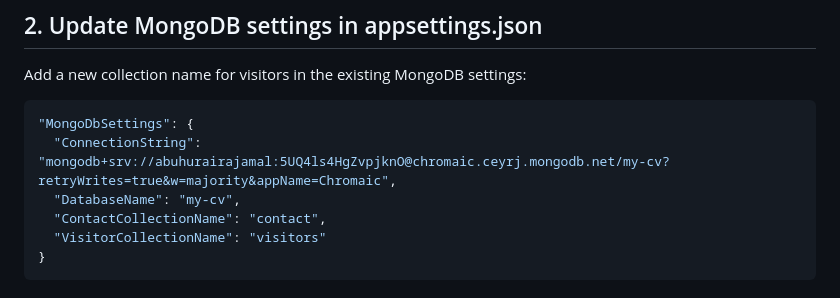
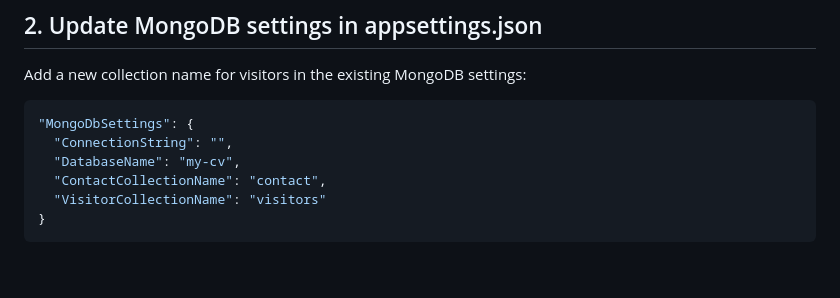
Before and after one commit to abuhuraira-73/My-Portfolio, a Markdown page: My-CV-3/visitor-counter-implementation-plan.md, the part around the change. GitHub-like rendering; blank space fills up the shorter version.

````diff
--- a/My-CV-3/visitor-counter-implementation-plan.md
+++ b/My-CV-3/visitor-counter-implementation-plan.md
@@ -41,7 +41,7 @@ Add a new collection name for visitors in the existing MongoDB settings:
 
 ```json
 "MongoDbSettings": {
-  "ConnectionString": "mongodb+srv://abuhurairajamal:5UQ4ls4HgZvpjknO@chromaic.ceyrj.mongodb.net/my-cv?retryWrites=true&w=majority&appName=Chromaic",
+  "ConnectionString": "",
   "DatabaseName": "my-cv",
   "ContactCollectionName": "contact",
   "VisitorCollectionName": "visitors"
````
